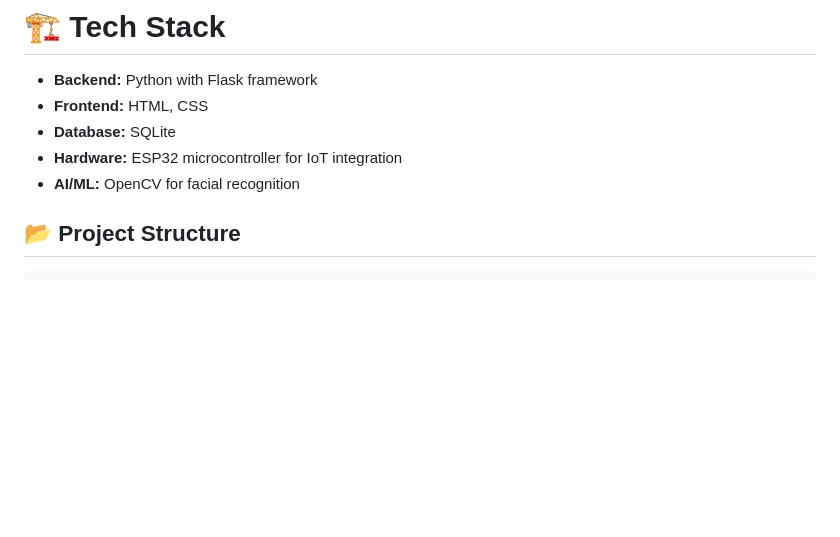
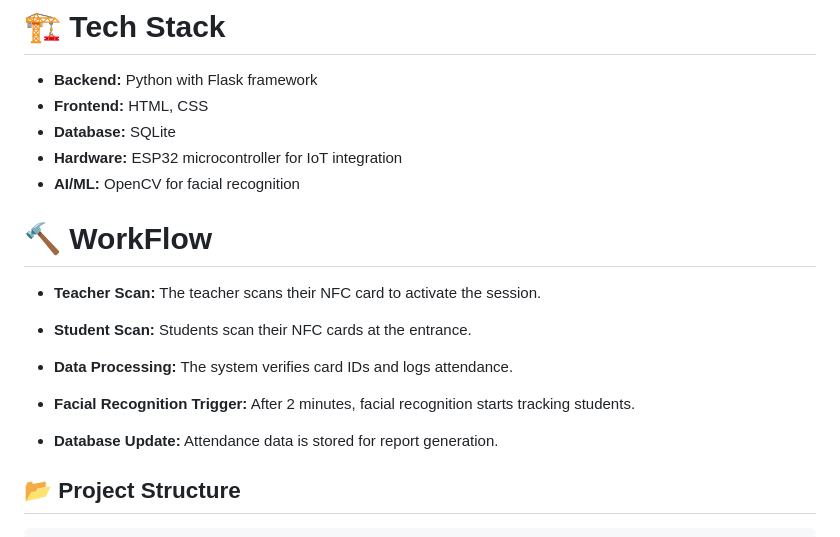
Before and after one commit to Mirza-Muhammed/SmartClass, a Markdown page: README.md, the part around the change. GitHub-like rendering; blank space fills up the shorter version.

````diff
--- a/README.md
+++ b/README.md
@@ -21,6 +21,17 @@ SmartClass is an AI-driven system designed to automate attendance tracking and m
 - **Database:** SQLite
 - **Hardware:** ESP32 microcontroller for IoT integration
 - **AI/ML:** OpenCV for facial recognition
+
+# 🔨 WorkFlow
+- **Teacher Scan:** The teacher scans their NFC card to activate the session.
+
+- **Student Scan:** Students scan their NFC cards at the entrance.
+
+- **Data Processing:** The system verifies card IDs and logs attendance.
+
+- **Facial Recognition Trigger:** After 2 minutes, facial recognition starts tracking students.
+
+- **Database Update:** Attendance data is stored for report generation.
 ## 📂 Project Structure
 
 ```sh
````
